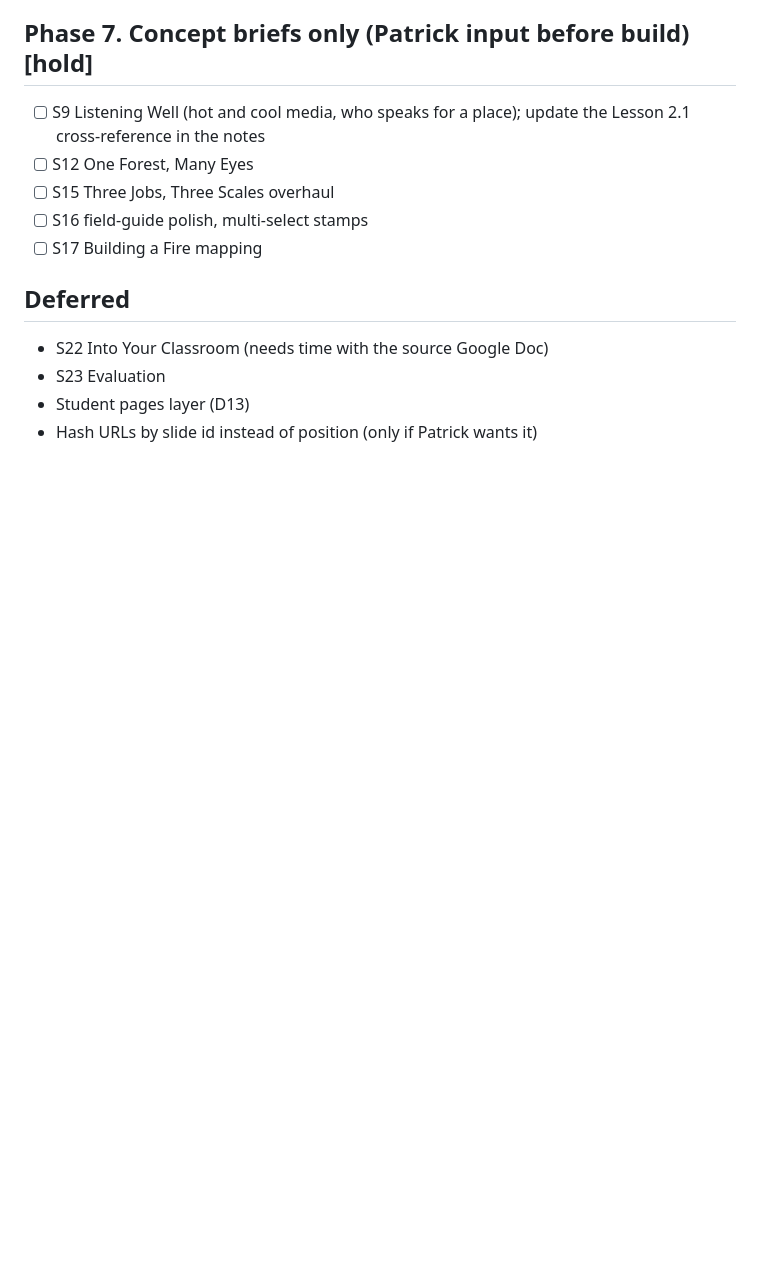
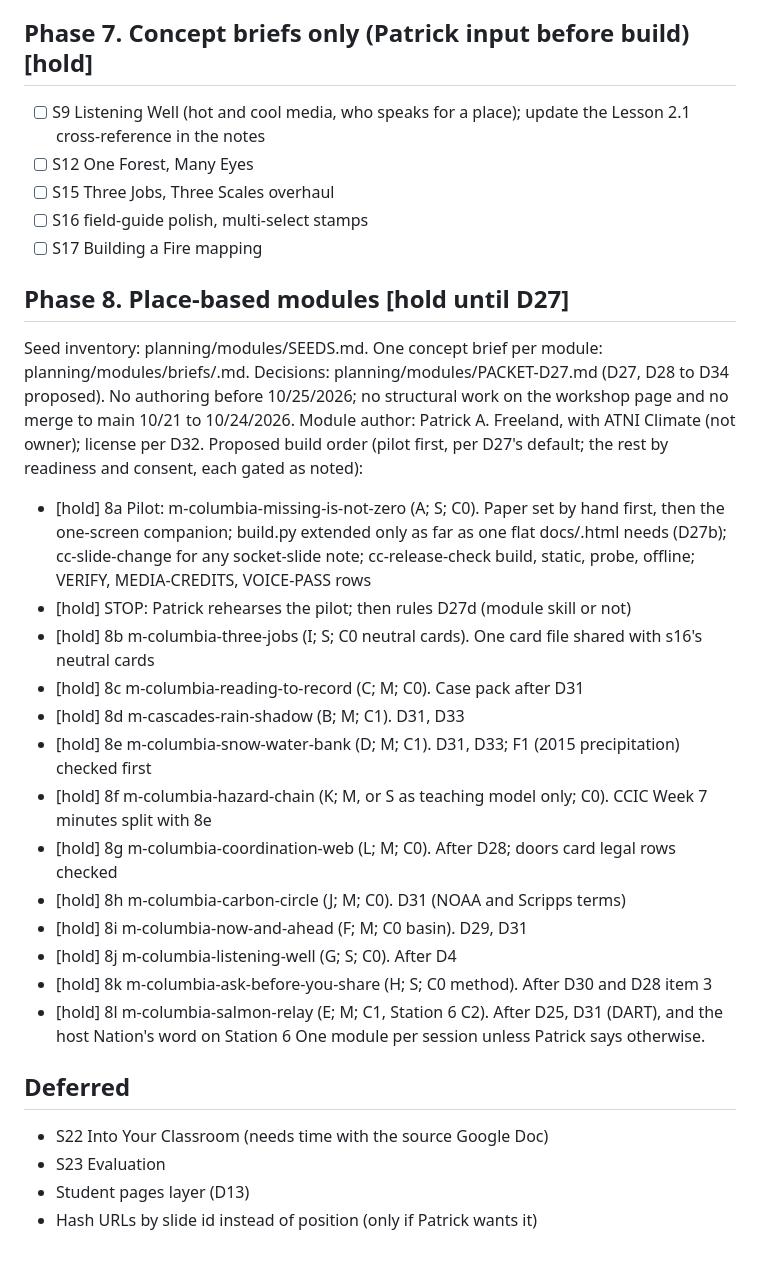
Before and after one commit to atniclimate/climate-curriculum, a Markdown page: planning/PLAN.md, the part around the change. Drawn GitHub-style; blank space fills up the shorter version.

```diff
--- a/planning/PLAN.md
+++ b/planning/PLAN.md
@@ -94,6 +94,29 @@ smallest causal model first; genera become an optional field guide.
 - [ ] S16 field-guide polish, multi-select stamps
 - [ ] S17 Building a Fire mapping
 
+## Phase 8. Place-based modules [hold until D27]
+Seed inventory: planning/modules/SEEDS.md. One concept brief per module:
+planning/modules/briefs/<id>.md. Decisions: planning/modules/PACKET-D27.md
+(D27, D28 to D34 proposed). No authoring before 10/25/2026; no structural work
+on the workshop page and no merge to main 10/21 to 10/24/2026. Module author:
+Patrick A. Freeland, with ATNI Climate (not owner); license per D32.
+Proposed build order (pilot first, per D27's default; the rest by readiness
+and consent, each gated as noted):
+- [hold] 8a Pilot: m-columbia-missing-is-not-zero (A; S; C0). Paper set by hand first, then the one-screen companion; build.py extended only as far as one flat docs/<id>.html needs (D27b); cc-slide-change for any socket-slide note; cc-release-check build, static, probe, offline; VERIFY, MEDIA-CREDITS, VOICE-PASS rows
+- [hold] STOP: Patrick rehearses the pilot; then rules D27d (module skill or not)
+- [hold] 8b m-columbia-three-jobs (I; S; C0 neutral cards). One card file shared with s16's neutral cards
+- [hold] 8c m-columbia-reading-to-record (C; M; C0). Case pack after D31
+- [hold] 8d m-cascades-rain-shadow (B; M; C1). D31, D33
+- [hold] 8e m-columbia-snow-water-bank (D; M; C1). D31, D33; F1 (2015 precipitation) checked first
+- [hold] 8f m-columbia-hazard-chain (K; M, or S as teaching model only; C0). CCIC Week 7 minutes split with 8e
+- [hold] 8g m-columbia-coordination-web (L; M; C0). After D28; doors card legal rows checked
+- [hold] 8h m-columbia-carbon-circle (J; M; C0). D31 (NOAA and Scripps terms)
+- [hold] 8i m-columbia-now-and-ahead (F; M; C0 basin). D29, D31
+- [hold] 8j m-columbia-listening-well (G; S; C0). After D4
+- [hold] 8k m-columbia-ask-before-you-share (H; S; C0 method). After D30 and D28 item 3
+- [hold] 8l m-columbia-salmon-relay (E; M; C1, Station 6 C2). After D25, D31 (DART), and the host Nation's word on Station 6
+One module per session unless Patrick says otherwise.
+
 ## Deferred
 - S22 Into Your Classroom (needs time with the source Google Doc)
 - S23 Evaluation
```
Also changed, not shown: planning/HANDOFF.md (+43 -0 lines), planning/modules/PACKET-D27.md (added, +295 -0 lines).
